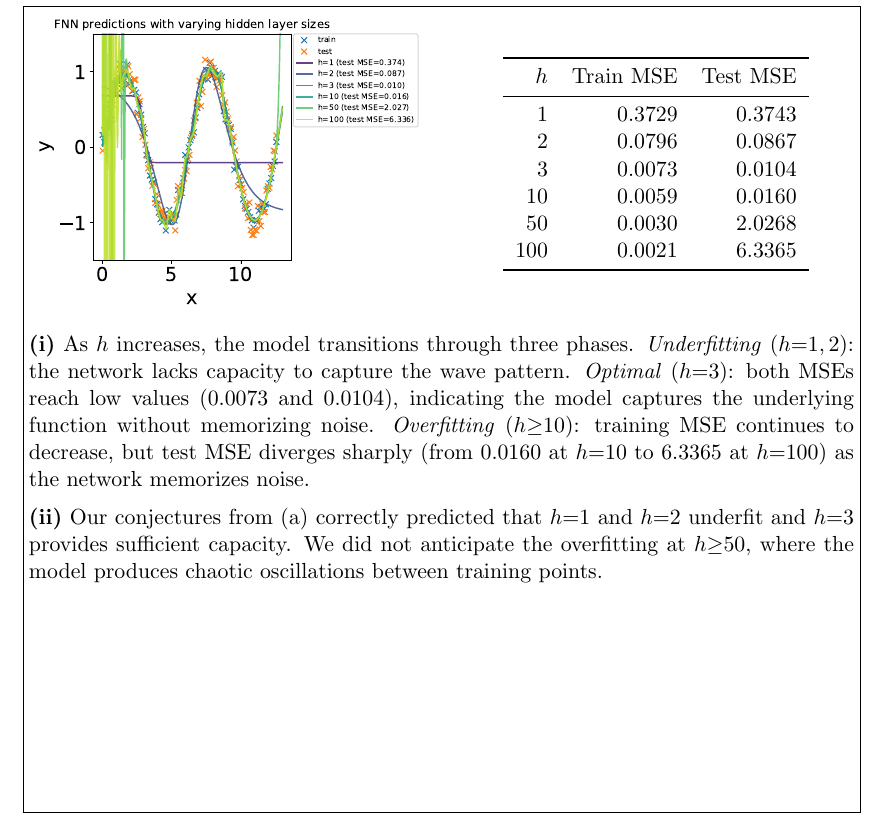
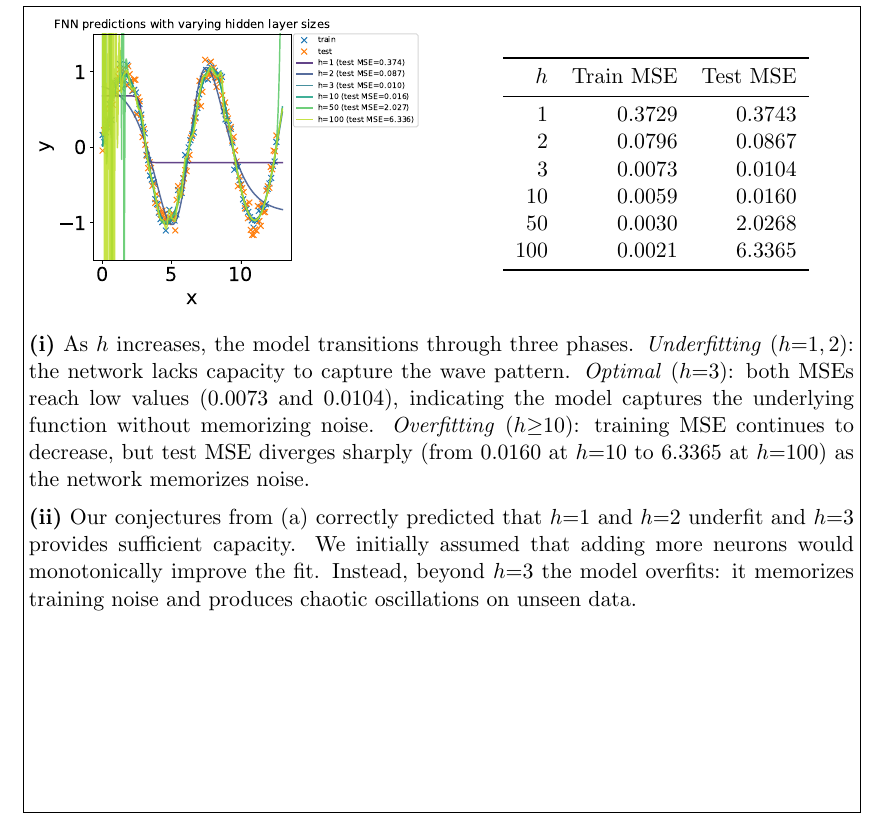
Before and after one commit to Tu2-prog/IE678-Deep-Learning, a LaTeX document (a01-fnn/a01-fnn-solution.tex): part of page 3 of 8, cut so that both start at the same text. Compiled offline with pdfLaTeX.

Commit message:
Update 2c(ii): clarify initial assumption that more neurons improve fit

```diff
--- a/a01-fnn/a01-fnn-solution.tex
+++ b/a01-fnn/a01-fnn-solution.tex
@@ -113,7 +113,7 @@ Anh-Nhat Nguyen (anhnnguy, 2034311)}
   \vspace{0.3em}
   \textbf{(i)} As $h$ increases, the model transitions through three phases. \emph{Underfitting} ($h{=}1,2$): the network lacks capacity to capture the wave pattern. \emph{Optimal} ($h{=}3$): both MSEs reach low values (0.0073 and 0.0104), indicating the model captures the underlying function without memorizing noise. \emph{Overfitting} ($h{\geq}10$): training MSE continues to decrease, but test MSE diverges sharply (from 0.0160 at $h{=}10$ to 6.3365 at $h{=}100$) as the network memorizes noise.
 
-  \textbf{(ii)} Our conjectures from (a) correctly predicted that $h{=}1$ and $h{=}2$ underfit and $h{=}3$ provides sufficient capacity. We did not anticipate the overfitting at $h{\geq}50$, where the model produces chaotic oscillations between training points.
+  \textbf{(ii)} Our conjectures from (a) correctly predicted that $h{=}1$ and $h{=}2$ underfit and $h{=}3$ provides sufficient capacity. We initially assumed that adding more neurons would monotonically improve the fit. Instead, beyond $h{=}3$ the model overfits: it memorizes training noise and produces chaotic oscillations on unseen data.
 \end{answer}
 
 \section*{Task 2d)}
```
Also changed, not shown: a01-fnn/a01-fnn-solution.pdf.
